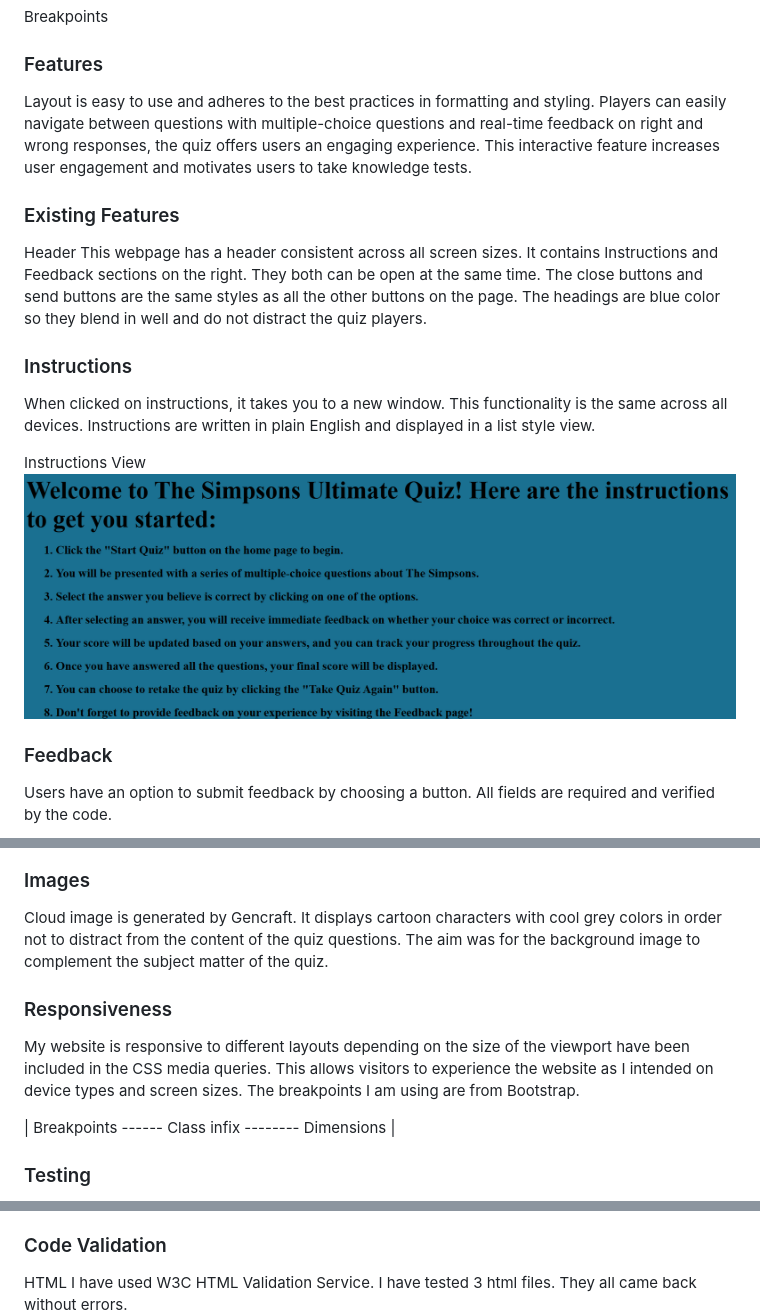
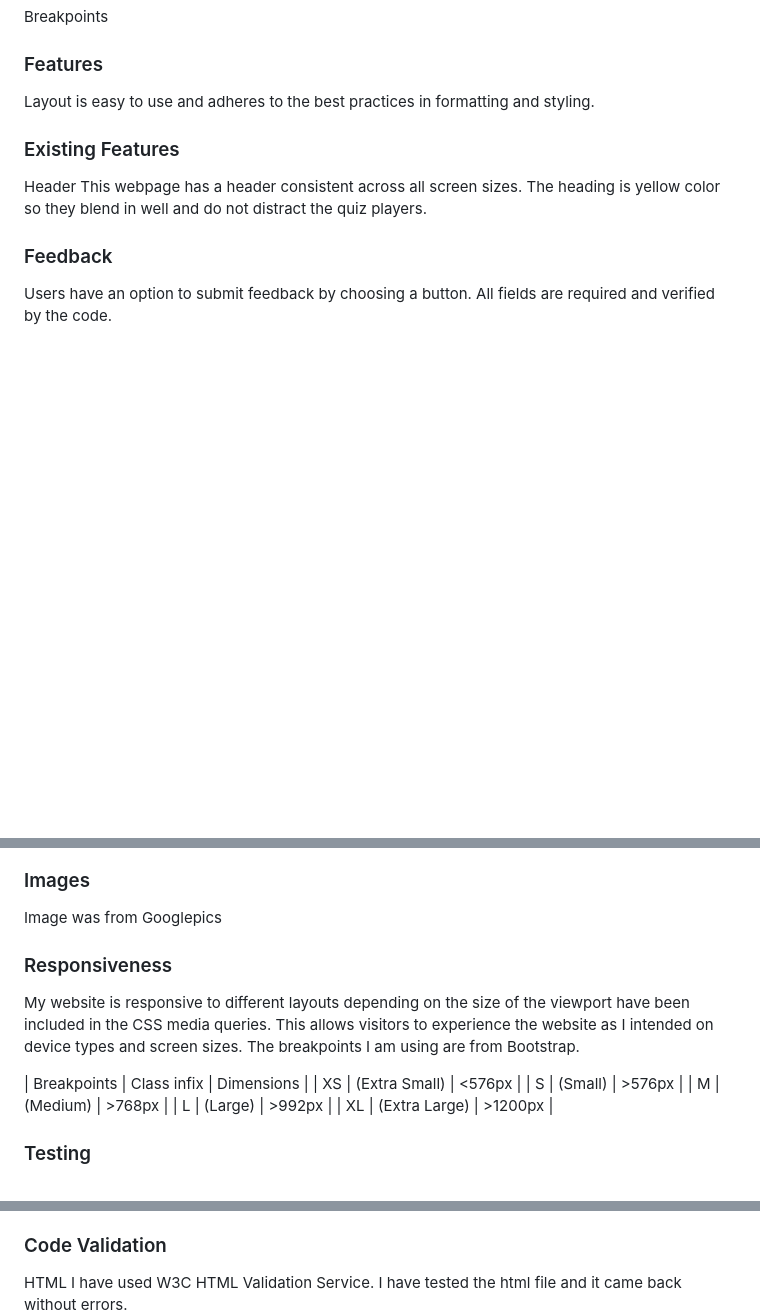
Before and after one commit to Mikej87/The-Simpsons-Ultimate-Quiz, a Markdown page: README.md, 3 parts joined by grey strips. Rendered like a GitHub page; blank space fills up the shorter version.

```diff
--- a/README.md
+++ b/README.md
@@ -62,17 +62,11 @@ Breakpoints
 
 
 ### Features
-Layout is easy to use and adheres to the best practices in formatting and styling. Players can easily navigate between questions with multiple-choice questions and real-time feedback on right and wrong responses, the quiz offers users an engaging experience. This interactive feature increases user engagement and motivates users to take knowledge tests.
+Layout is easy to use and adheres to the best practices in formatting and styling.
 
 ### Existing Features
 Header
-This webpage has a header consistent across all screen sizes. It contains Instructions and Feedback sections on the right. They both can be open at the same time. The close buttons and send buttons are the same styles as all the other buttons on the page. The headings are blue color so they blend in well and do not distract the quiz players.
-
-### Instructions
-When clicked on instructions, it takes you to a new window. This functionality is the same across all devices. Instructions are written in plain English and displayed in a list style view.
-
-Instructions View
-![instructions](assets/images/instructions.png)
+This webpage has a header consistent across all screen sizes. The heading is yellow color so they blend in well and do not distract the quiz players.
 
 ### Feedback
 Users have an option to submit feedback by choosing a button. All fields are required and verified by the code.
@@ -122,11 +122,17 @@ WAVE Accessibility Tool
 
 ### Images
-Cloud image is generated by Gencraft. It displays cartoon characters with cool grey colors in order not to distract from the content of the quiz questions. The aim was for the background image to complement the subject matter of the quiz.
+Image was from Googlepics
 
 ### Responsiveness
 My website is responsive to different layouts depending on the size of the viewport have been included in the CSS media queries. This allows visitors to experience the website as I intended on device types and screen sizes. The breakpoints I am using are from Bootstrap.
 
-| Breakpoints ------ Class infix -------- Dimensions |
+| Breakpoints | Class infix | Dimensions |
+| XS          | (Extra Small) | <576px   |
+| S           | (Small)       | >576px   |
+| M           | (Medium)      | >768px   |
+| L           | (Large)       | >992px   |
+| XL          | (Extra Large) | >1200px  |
+
 
 
 
@@ -158,7 +164,7 @@ Back to top
 
 ### Code Validation
 HTML
-I have used W3C HTML Validation Service. I have tested 3 html files. They all came back without errors.
+I have used W3C HTML Validation Service. I have tested the html file and it came back without errors.
 ![image of html validator](assets/images/htmlvalidator.png)
 
 Main Quiz Page:
```
Also changed, not shown: other parts of README.md (+11 -9 lines).
